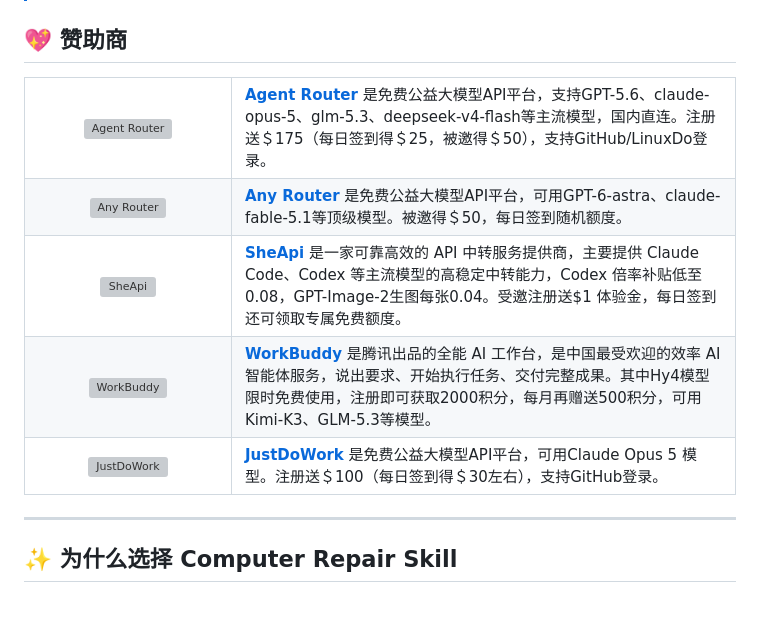
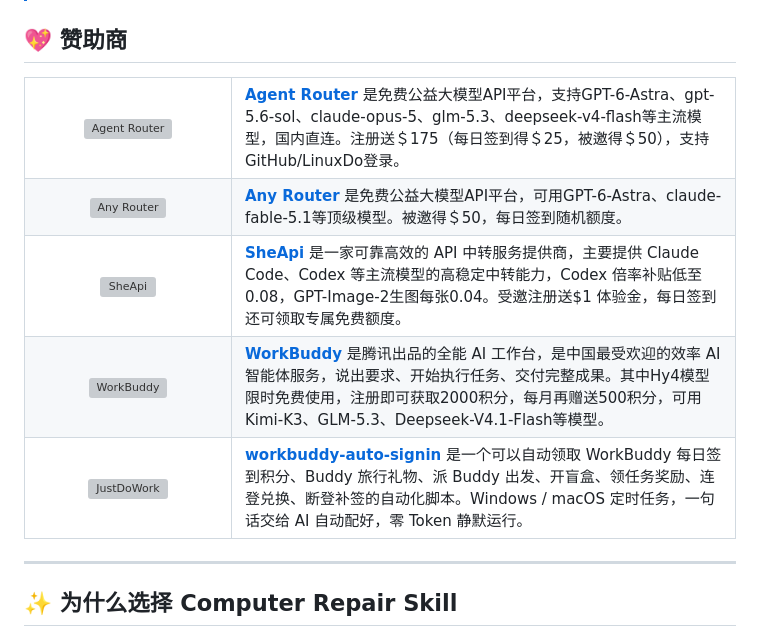
Before and after one commit to 88lin/computer-repair-skill, a Markdown page: README.md, the part around the change. Drawn GitHub-style; blank space fills up the shorter version; grey boxes are pictures that could not be loaded.

```diff
--- a/README.md
+++ b/README.md
@@ -28,13 +28,13 @@
 <td width="180" align="center" valign="middle">
   <a href="https://agentrouter.org/register?aff=ugVO"><img src="https://cdn.jsdmirror.com/gh/88lin/picx-images-hosting@master/90C5FAD072EA247822CB88BB32512A41.webp" alt="Agent Router" width="150"></a>
 </td>
-<td valign="middle"><b><a href="https://agentrouter.org/register?aff=ugVO">Agent Router</a></b>&nbsp;是免费公益大模型API平台，支持GPT-5.6、claude-opus-5、glm-5.3、deepseek-v4-flash等主流模型，国内直连。注册送＄175（每日签到得＄25，被邀得＄50），支持GitHub/LinuxDo登录。</td>
+<td valign="middle"><b><a href="https://agentrouter.org/register?aff=ugVO">Agent Router</a></b>&nbsp;是免费公益大模型API平台，支持GPT-6-Astra、gpt-5.6-sol、claude-opus-5、glm-5.3、deepseek-v4-flash等主流模型，国内直连。注册送＄175（每日签到得＄25，被邀得＄50），支持GitHub/LinuxDo登录。</td>
 </tr>
 <tr>
 <td width="180" align="center" valign="middle">
   <a href="https://anyrouter.top/register?aff=woX5"><img src="https://cdn.jsdmirror.com/gh/88lin/picx-images-hosting@master/微信图片_20260907170036_114_2.webp" alt="Any Router" width="150"></a>
 </td>
-<td valign="middle"><b><a href="https://anyrouter.top/register?aff=woX5">Any Router</a></b>&nbsp;是免费公益大模型API平台，可用GPT-6-astra、claude-fable-5.1等顶级模型。被邀得＄50，每日签到随机额度。</td>
+<td valign="middle"><b><a href="https://anyrouter.top/register?aff=woX5">Any Router</a></b>&nbsp;是免费公益大模型API平台，可用GPT-6-Astra、claude-fable-5.1等顶级模型。被邀得＄50，每日签到随机额度。</td>
 </tr>
 <tr>
 <td width="180" align="center" valign="middle">
@@ -46,13 +46,13 @@
 <td width="180" align="center" valign="middle">
   <a href="https://www.workbuddy.cn/events/invite?inviteCode=w0x2ic45z"><img src="https://download.codebuddy.cn/web/workbuddy/0bebf86e38e7d71ff0c313d661e7753ff996c54e/assets/workbuddy-logo-WhgOvEF7.png" alt="WorkBuddy" width="150"></a>
 </td>
-<td valign="middle"><b><a href="https://www.workbuddy.cn/events/invite?inviteCode=w0x2ic45z">WorkBuddy</a></b>&nbsp;是腾讯出品的全能 AI 工作台，是中国最受欢迎的效率 AI 智能体服务，说出要求、开始执行任务、交付完整成果。其中Hy4模型限时免费使用，注册即可获取2000积分，每月再赠送500积分，可用Kimi-K3、GLM-5.3等模型。</td>
+<td valign="middle"><b><a href="https://www.workbuddy.cn/events/invite?inviteCode=w0x2ic45z">WorkBuddy</a></b>&nbsp;是腾讯出品的全能 AI 工作台，是中国最受欢迎的效率 AI 智能体服务，说出要求、开始执行任务、交付完整成果。其中Hy4模型限时免费使用，注册即可获取2000积分，每月再赠送500积分，可用Kimi-K3、GLM-5.3、Deepseek-V4.1-Flash等模型。</td>
 </tr>
 <tr>
 <td width="180" align="center" valign="middle">
-  <a href="https://api.justwoker.icu/register?aff=wpiO"><img src="https://cdn.jsdmirror.com/gh/88lin/picx-images-hosting@master/ScreenShot_2026-09-01_130420_632.webp" alt="JustDoWork" width="150"></a>
+  <a href="https://github.com/88lin/workbuddy-auto-signin"><img src="https://download.codebuddy.cn/web/workbuddy/0bebf86e38e7d71ff0c313d661e7753ff996c54e/assets/workbuddy-logo-WhgOvEF7.png" alt="JustDoWork" width="150"></a>
 </td>
-<td valign="middle"><b><a href="https://api.justwoker.icu/register?aff=wpiO">JustDoWork</a></b>&nbsp;是免费公益大模型API平台，可用Claude Opus 5 模型。注册送＄100（每日签到得＄30左右），支持GitHub登录。</td>
+<td valign="middle"><b><a href="https://github.com/88lin/workbuddy-auto-signin">workbuddy-auto-signin</a></b>&nbsp;是一个可以自动领取 WorkBuddy 每日签到积分、Buddy 旅行礼物、派 Buddy 出发、开盲盒、领任务奖励、连登兑换、断登补签的自动化脚本。Windows / macOS 定时任务，一句话交给 AI 自动配好，零 Token 静默运行。</td>
 </tr>
 </table>
 
```
